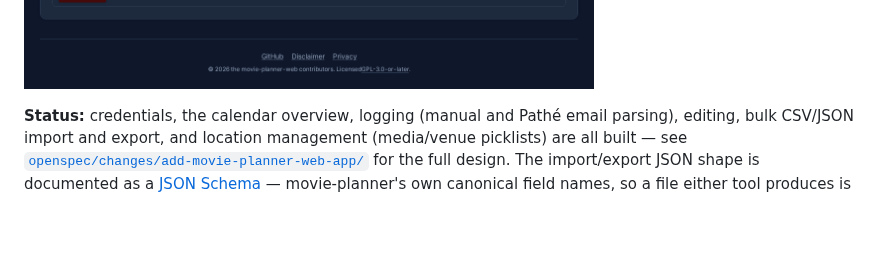
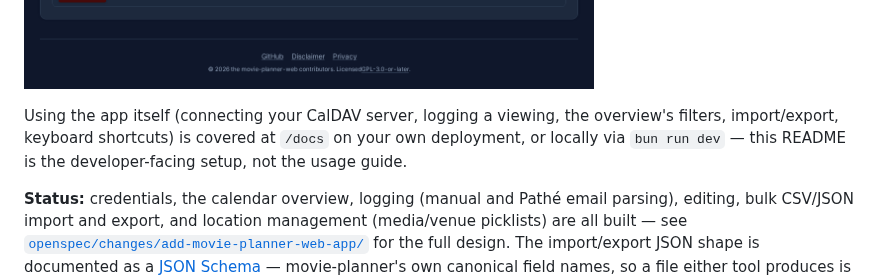
Before and after one commit to alrayyes/movie-planner-web, a Markdown page: README.md, the part around the change. GitHub-like rendering; pictures changed too: docs/screenshots/overview-dark.png; blank space fills up the shorter version.

```diff
--- a/README.md
+++ b/README.md
@@ -24,6 +24,11 @@ may not work.
 
 ![The calendar overview in light mode](docs/screenshots/overview-light.png)
 ![The calendar overview in dark mode](docs/screenshots/overview-dark.png)
+
+Using the app itself (connecting your CalDAV server, logging a viewing,
+the overview's filters, import/export, keyboard shortcuts) is covered at
+`/docs` on your own deployment, or locally via `bun run dev` — this
+README is the developer-facing setup, not the usage guide.
 
 **Status:** credentials, the calendar overview, logging (manual and Pathé
 email parsing), editing, bulk CSV/JSON import and export, and location
```
Also changed, not shown: CLAUDE.md (+18 -0 lines), docs/screenshots/overview-light.png, 14 other files.
